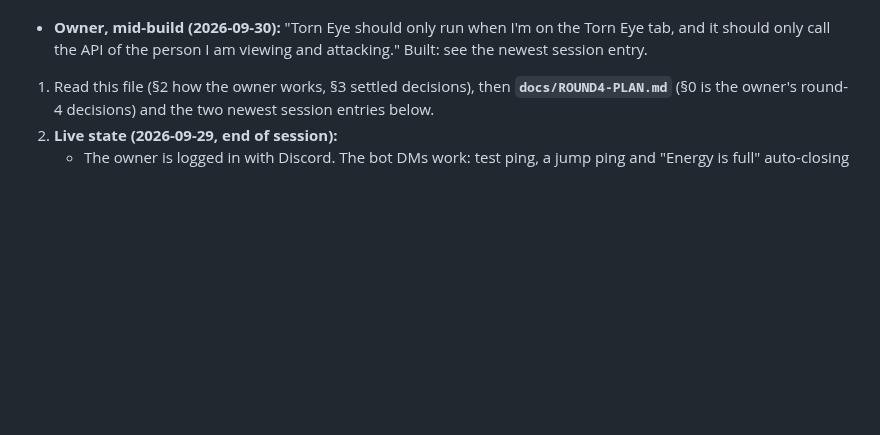
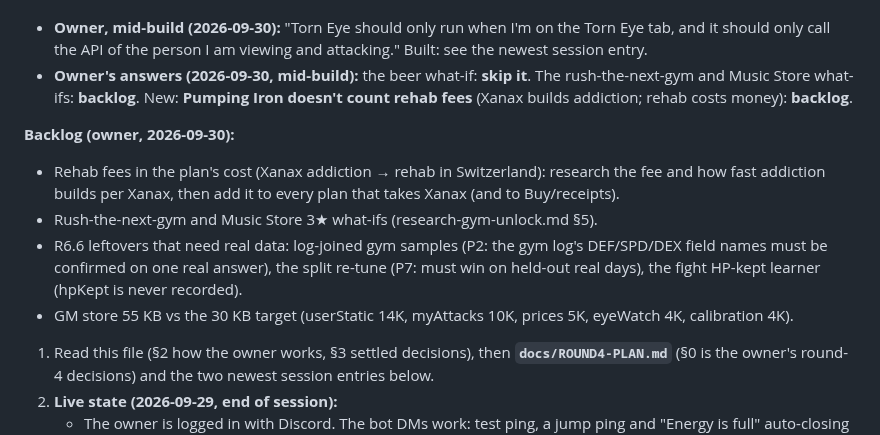
Before and after one commit to abrahamdelosreyes17-oss/torn-pumping-iron, a Markdown page: HANDOFF.md, the part around the change. Drawn GitHub-style; blank space fills up the shorter version.

Commit message:
Handoff: owner's answers (beer skipped; rush, Music Store, rehab fees backlogged), backlog list
Co-Authored-By: Claude Opus 5.5 <noreply@anthropic.com>

```diff
--- a/HANDOFF.md
+++ b/HANDOFF.md
@@ -40,6 +40,13 @@ Links:
 **Next session, start here (round 6, 2026-09-30):**
 0. **Read `docs/ROUND6-PLAN.md` first.** 1.2.3 is still laggy on real Torn. The owner decided: **no more automatic** (the plan is made on a click and saved: Create plan for 1/3/6/12 months; Recalibrate keeps the end date, re-reads everything, and works any time, a day later too; everything else follows the saved plan as now). §8 of the plan is the build order. No spending, not on phones, stick to Tampermonkey (no extension); the owner's answers are in the plan's §7a.
    - **Owner, mid-build (2026-09-30):** "Torn Eye should only run when I'm on the Torn Eye tab, and it should only call the API of the person I am viewing and attacking." Built: see the newest session entry.
+   - **Owner's answers (2026-09-30, mid-build):** the beer what-if: **skip it**. The rush-the-next-gym and Music Store what-ifs: **backlog**. New: **Pumping Iron doesn't count rehab fees** (Xanax builds addiction; rehab costs money): **backlog**.
+
+**Backlog (owner, 2026-09-30):**
+- Rehab fees in the plan's cost (Xanax addiction → rehab in Switzerland): research the fee and how fast addiction builds per Xanax, then add it to every plan that takes Xanax (and to Buy/receipts).
+- Rush-the-next-gym and Music Store 3★ what-ifs (research-gym-unlock.md §5).
+- R6.6 leftovers that need real data: log-joined gym samples (P2: the gym log's DEF/SPD/DEX field names must be confirmed on one real answer), the split re-tune (P7: must win on held-out real days), the fight HP-kept learner (hpKept is never recorded).
+- GM store 55 KB vs the 30 KB target (userStatic 14K, myAttacks 10K, prices 5K, eyeWatch 4K, calibration 4K).
 1. Read this file (§2 how the owner works, §3 settled decisions), then **`docs/ROUND4-PLAN.md`** (§0 is the owner's round-4 decisions) and the two newest session entries below.
 2. **Live state (2026-09-29, end of session):**
    - The owner is logged in with Discord. The bot DMs work: test ping, a jump ping and "Energy is full" auto-closing all seen in the `sent` table.
```
